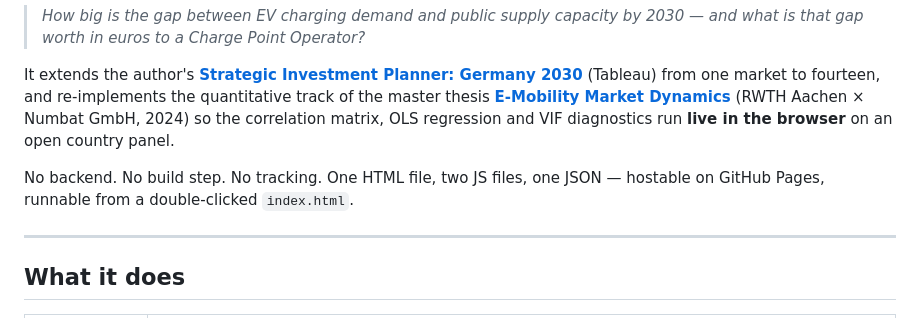
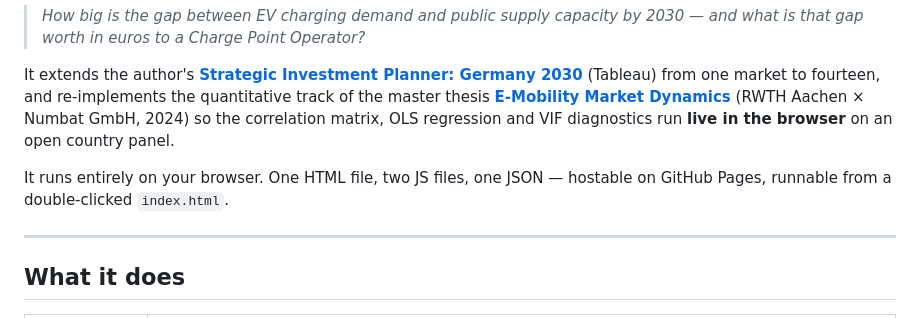
Before and after one commit to itsViru/chargegap-europe, a Markdown page: README.md, the part around the change. Drawn GitHub-style.

Commit message:
Update edited content README.md

```diff
--- a/README.md
+++ b/README.md
@@ -8,7 +8,7 @@ ChargeGap Europe answers one question, per market and per scenario:
 
 It extends the author's **[Strategic Investment Planner: Germany 2030](https://github.com/itsViru/EV_Charging_Infrastructure_Analysis_Tool)** (Tableau) from one market to fourteen, and re-implements the quantitative track of the master thesis **[E-Mobility Market Dynamics](https://github.com/itsViru/E-Mobility_Market_Dynamics_Model)** (RWTH Aachen × Numbat GmbH, 2024) so the correlation matrix, OLS regression and VIF diagnostics run **live in the browser** on an open country panel.
 
-No backend. No build step. No tracking. One HTML file, two JS files, one JSON — hostable on GitHub Pages, runnable from a double-clicked `index.html`.
+It runs entirely on your browser. One HTML file, two JS files, one JSON — hostable on GitHub Pages, runnable from a double-clicked `index.html`.
 
 ---
 
```
